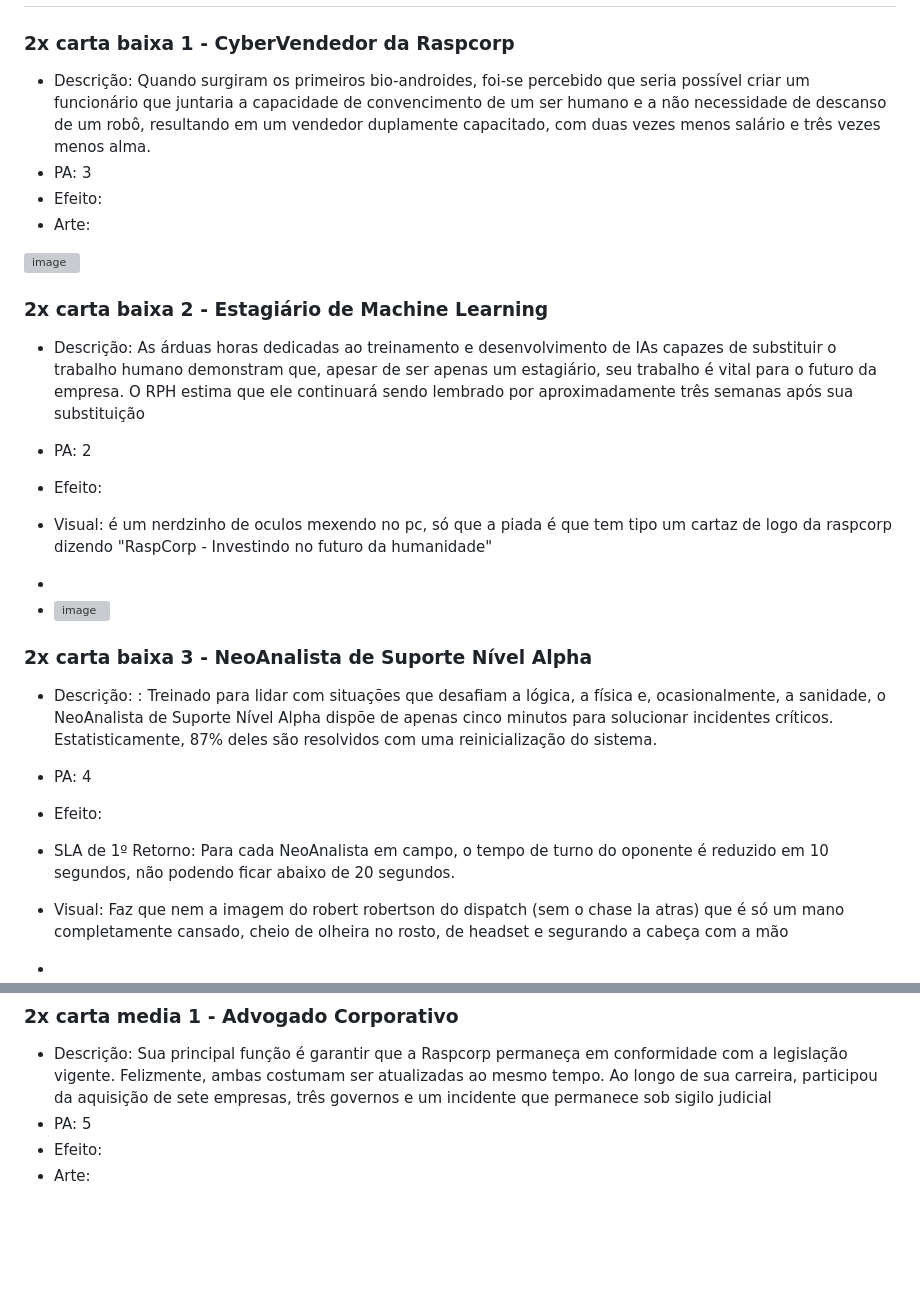
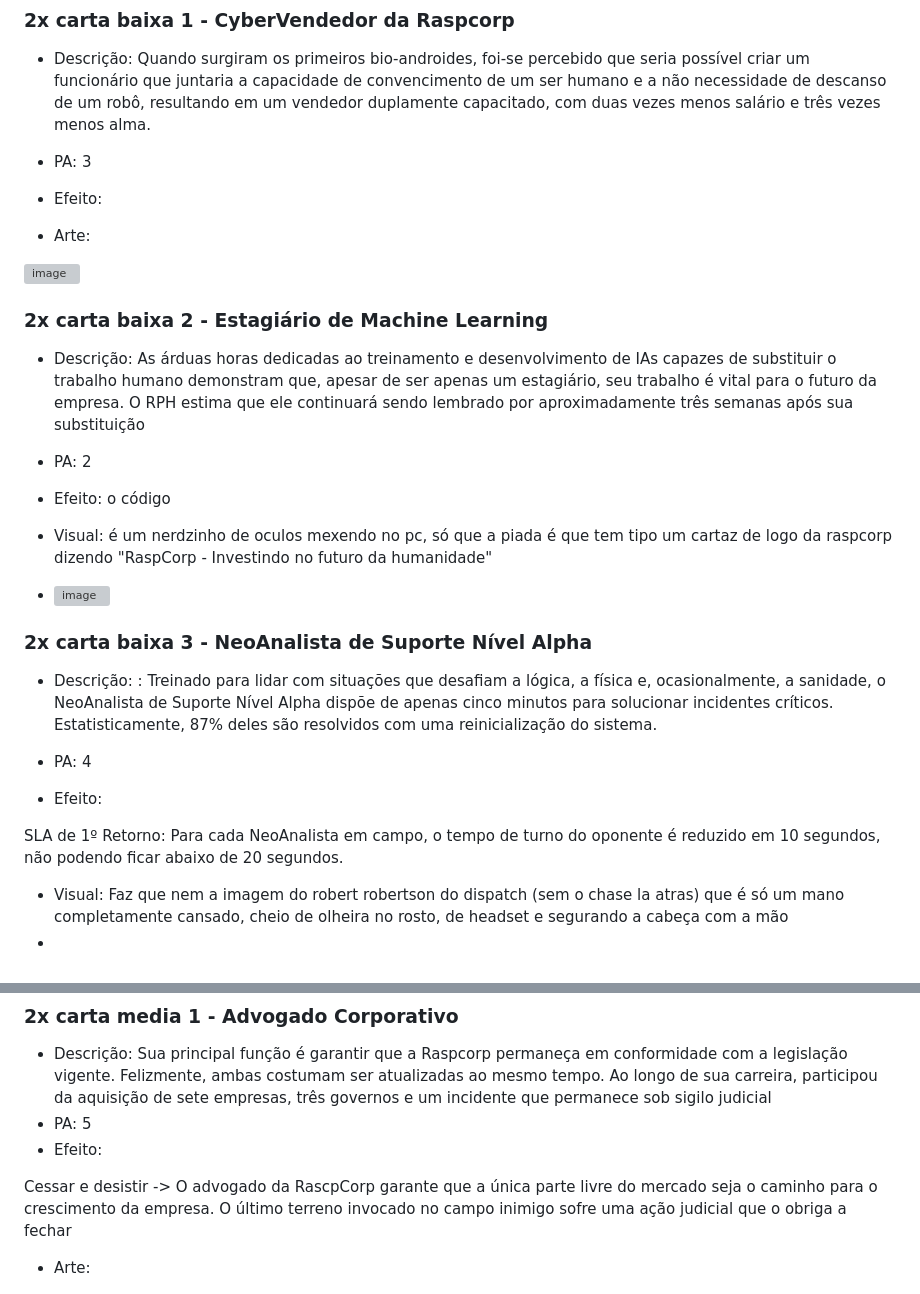
Before and after one commit to feiracardgame/cyberduel, a Markdown page: Cartas e boosters.md, 2 parts joined by grey strips. Drawn GitHub-style; blank space fills up the shorter version; grey boxes are pictures that could not be loaded.

Commit message:
Revise card details and effects in 'Cartas e boosters.md'
Updated descriptions and effects for various cards in the document.

```diff
--- a/Cartas e boosters.md
+++ b/Cartas e boosters.md
@@ -9,6 +9,8 @@
 * Descrição: Quando surgiram os primeiros bio-androides, foi-se percebido que seria possível criar um funcionário que juntaria a capacidade de convencimento de um ser humano e a não necessidade de descanso de um robô, resultando em um vendedor duplamente capacitado, com duas vezes menos salário e três vezes menos alma.
 * PA: 3
 * Efeito:
+
+
 * Arte:
  <img alt="image" src="Artes/CyberVendedor_Da_RaspCorp.png" />
 
@@ -18,9 +20,10 @@
 
 * Descrição: As árduas horas dedicadas ao treinamento e desenvolvimento de IAs capazes de substituir o trabalho humano demonstram que, apesar de ser apenas um estagiário, seu trabalho é vital para o futuro da empresa. O RPH estima que ele continuará sendo lembrado por aproximadamente três semanas após sua substituição
 * PA: 2
-* Efeito:
+* Efeito: o código
+
 * Visual: é um nerdzinho de oculos mexendo no pc, só que a piada é que tem tipo um cartaz de logo da raspcorp dizendo "RaspCorp - Investindo no futuro da humanidade"
-*
+
 
 * <img width="220" height="219" alt="image" src="https://github.com/user-attachments/assets/9c51381e-5ba5-4374-897b-fd0cf345e951" />
 
@@ -31,7 +34,8 @@
 
 * PA: 4
 * Efeito:
-* SLA de 1º Retorno: Para cada NeoAnalista em campo, o tempo de turno do oponente é reduzido em 10 segundos, não podendo ficar abaixo de 20 segundos.
+
+ SLA de 1º Retorno: Para cada NeoAnalista em campo, o tempo de turno do oponente é reduzido em 10 segundos, não podendo ficar abaixo de 20 segundos.
 
 * Visual: Faz que nem a imagem do robert robertson do dispatch (sem o chase la atras) que é só um mano completamente cansado, cheio de olheira no rosto, de headset e segurando a cabeça com a mão
 *
@@ -46,6 +50,8 @@
 * Descrição: Sua principal função é garantir que a Raspcorp permaneça em conformidade com a legislação vigente. Felizmente, ambas costumam ser atualizadas ao mesmo tempo. Ao longo de sua carreira, participou da aquisição de sete empresas, três governos e um incidente que permanece sob sigilo judicial
 * PA: 5
 * Efeito:
+
+ Cessar e desistir -> O advogado da RascpCorp garante que a única parte livre do mercado seja o caminho para o crescimento da empresa. O último terreno invocado no campo inimigo sofre uma ação judicial que o obriga a fechar
 * Arte:
  <img alt="image" src="Artes/AdvogadoDaRaspCorp.png" />
 
```
